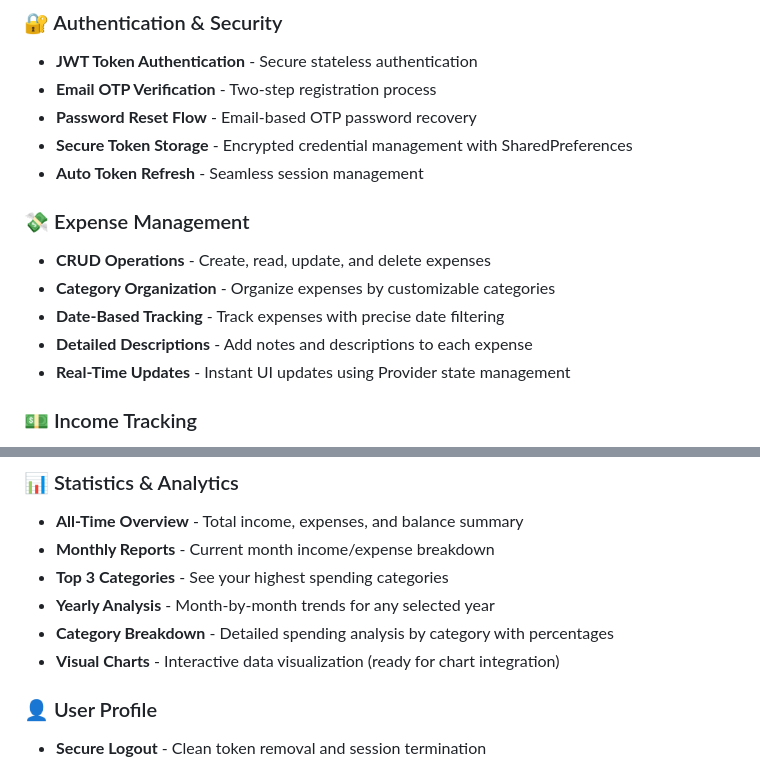
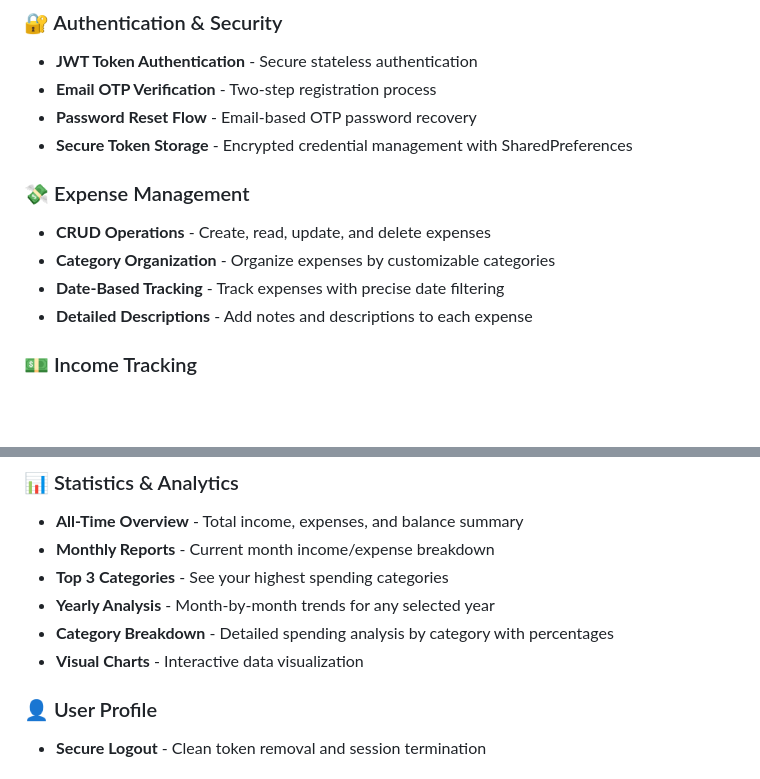
Before and after one commit to seshathri044/expense-tracker-frontend, a Markdown page: README.md, 2 parts joined by grey strips. GitHub-like rendering; blank space fills up the shorter version.

```diff
--- a/README.md
+++ b/README.md
@@ -11,14 +11,12 @@ A production-ready Flutter mobile application for comprehensive personal finance
 - **Email OTP Verification** - Two-step registration process
 - **Password Reset Flow** - Email-based OTP password recovery
 - **Secure Token Storage** - Encrypted credential management with SharedPreferences
-- **Auto Token Refresh** - Seamless session management
 
 ### 💸 Expense Management
 - **CRUD Operations** - Create, read, update, and delete expenses
 - **Category Organization** - Organize expenses by customizable categories
 - **Date-Based Tracking** - Track expenses with precise date filtering
 - **Detailed Descriptions** - Add notes and descriptions to each expense
-- **Real-Time Updates** - Instant UI updates using Provider state management
 
 ### 💵 Income Tracking
 - **Multiple Income Sources** - Track income from various sources
@@ -32,7 +30,7 @@ A production-ready Flutter mobile application for comprehensive personal finance
 - **Top 3 Categories** - See your highest spending categories
 - **Yearly Analysis** - Month-by-month trends for any selected year
 - **Category Breakdown** - Detailed spending analysis by category with percentages
-- **Visual Charts** - Interactive data visualization (ready for chart integration)
+- **Visual Charts** - Interactive data visualization
 
 ### 👤 User Profile
 - **Secure Logout** - Clean token removal and session termination
```
